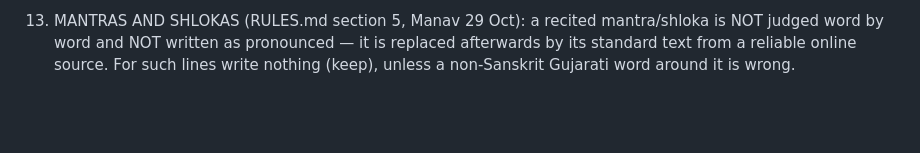
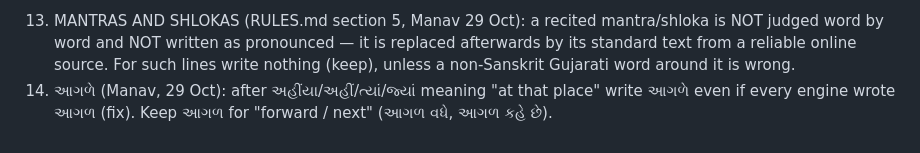
Before and after one commit to manavk7-lab/sudhar-desk, a Markdown page: proofreading/JUDGE.md, the part around the change. GitHub-like rendering; blank space fills up the shorter version.

```diff
--- a/proofreading/JUDGE.md
+++ b/proofreading/JUDGE.md
@@ -75,3 +75,4 @@ Reply with only the counts of fix / maybe / ask.
    - Delete fillers when the engines lack them: a closing હા, the English સો ("so") opening a sentence, a lone શું.
    - Upanishad / shloka lines: see lesson 13.
 13. MANTRAS AND SHLOKAS (RULES.md section 5, Manav 29 Oct): a recited mantra/shloka is NOT judged word by word and NOT written as pronounced — it is replaced afterwards by its standard text from a reliable online source. For such lines write nothing (keep), unless a non-Sanskrit Gujarati word around it is wrong.
+14. આગળે (Manav, 29 Oct): after અહીંયા/અહીં/ત્યાં/જ્યાં meaning "at that place" write આગળે even if every engine wrote આગળ (fix). Keep આગળ for "forward / next" (આગળ વધે, આગળ કહે છે).
```
Also changed, not shown: proofreading/RULES.md (+4 -1 lines).
